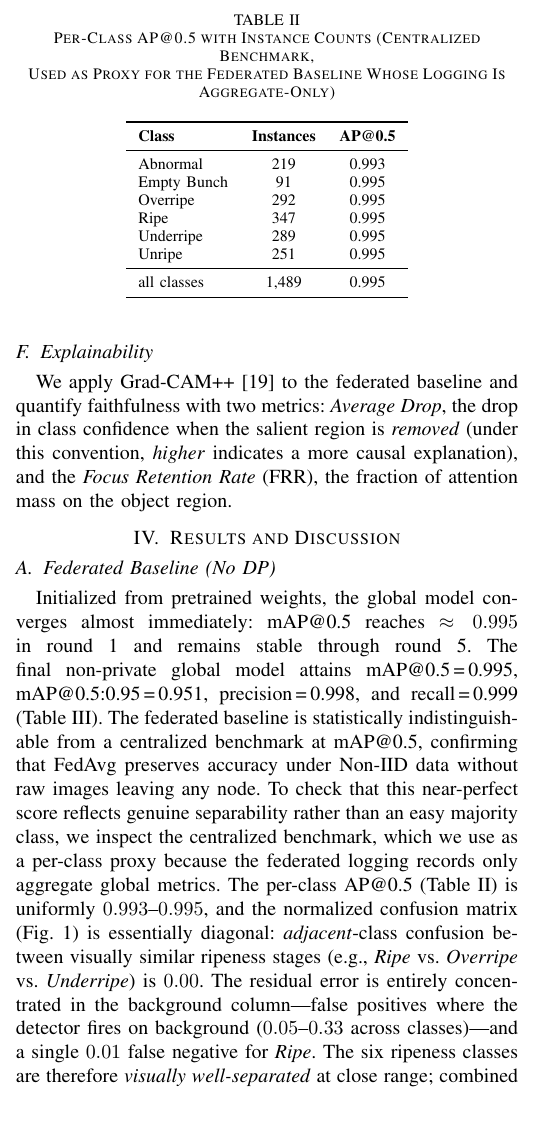
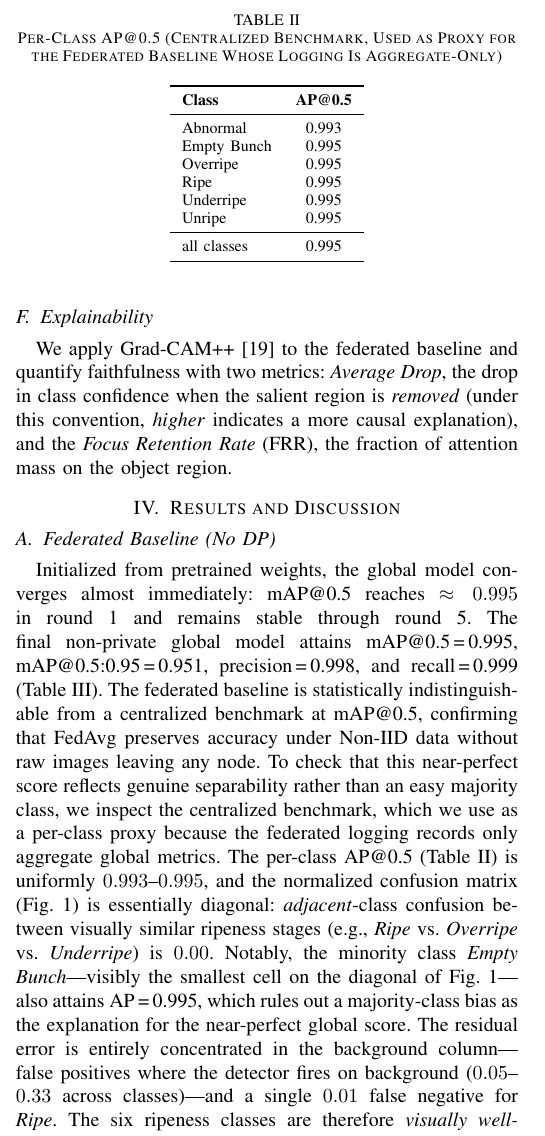
Before and after one commit to rachmadiantyy/fedx-palm, a LaTeX paper (paper/fedx_palm_ieee.tex): part of one column of page 3 of 7, cut so that both start at the same text, the shorter picture padded with empty space. Compiled offline with pdfLaTeX.

Commit message:
paper(v4): fix 1,489 vs 3,140 instance-count inconsistency
The Instances column in Table II totaled 1,489 (sourced from an earlier
centralized run's confusion matrix), but the Dataset section and abstract
state the validation set has 3,140 instances. Both numbers appearing in
the same paper is a guaranteed reviewer trap.

Resolution (Opsi B from the review): drop the Instances column from
Table II entirely. The minority-class defense ("Empty Bunch still hits
AP=0.995 despite being the smallest class") is preserved but now keyed
to the visible smallest diagonal cell in Fig. 1 (confusion matrix),
which a reader can verify directly without conflicting numbers.

Also:
- Move privacy_utility_tradeoff.png include path to figures/ for
  consistency with the confusion-matrix figure.
- Simplify Table II caption (remove manual line-break that triggers
  IEEEtran warnings).
- README v4 note: document the cleanup and remaining checklist.

```diff
--- a/paper/fedx_palm_ieee.tex
+++ b/paper/fedx_palm_ieee.tex
@@ -318,8 +318,11 @@ records only aggregate global metrics. The per-class AP@0.5 (Table~\ref{tab:perc
 is uniformly $0.993$--$0.995$, and the normalized confusion matrix
 (Fig.~\ref{fig:cm}) is essentially diagonal: \emph{adjacent}-class confusion
 between visually similar ripeness stages (e.g., \emph{Ripe} vs.\
-\emph{Overripe} vs.\ \emph{Underripe}) is $0.00$. The residual error is
-entirely concentrated in the background column---false positives where the
+\emph{Overripe} vs.\ \emph{Underripe}) is $0.00$. Notably, the minority class
+\emph{Empty Bunch}---visibly the smallest cell on the diagonal of
+Fig.~\ref{fig:cm}---also attains AP\,=\,0.995, which rules out a majority-class
+bias as the explanation for the near-perfect global score. The residual error
+is entirely concentrated in the background column---false positives where the
 detector fires on background ($0.05$--$0.33$ across classes)---and a single
 $0.01$ false negative for \emph{Ripe}. The six ripeness classes are therefore
 \emph{visually well-separated} at close range; combined with the
@@ -328,22 +331,22 @@ the rapid convergence. This flat near-optimum also explains the model's
 sensitivity to weight perturbation analyzed below.
 
 \begin{table}[t]
-\caption{Per-Class AP@0.5 with Instance Counts (Centralized Benchmark,\\
-Used as Proxy for the Federated Baseline Whose Logging Is Aggregate-Only)}
+\caption{Per-Class AP@0.5 (Centralized Benchmark, Used as Proxy for the
+Federated Baseline Whose Logging Is Aggregate-Only)}
 \label{tab:perclass}
 \centering
-\begin{tabular}{lcc}
+\begin{tabular}{lc}
 \toprule
-\textbf{Class} & \textbf{Instances} & \textbf{AP@0.5} \\
+\textbf{Class} & \textbf{AP@0.5} \\
 \midrule
-Abnormal     & 219 & 0.993 \\
-Empty Bunch  &  91 & 0.995 \\
-Overripe     & 292 & 0.995 \\
-Ripe         & 347 & 0.995 \\
-Underripe    & 289 & 0.995 \\
-Unripe       & 251 & 0.995 \\
+Abnormal     & 0.993 \\
+Empty Bunch  & 0.995 \\
+Overripe     & 0.995 \\
+Ripe         & 0.995 \\
+Underripe    & 0.995 \\
+Unripe       & 0.995 \\
 \midrule
-all classes  & 1{,}489 & 0.995 \\
+all classes  & 0.995 \\
 \bottomrule
 \end{tabular}
 \end{table}
```
Also changed, not shown: paper/README.md, paper/fedx_palm_ieee.tex (2 more changed lines).
